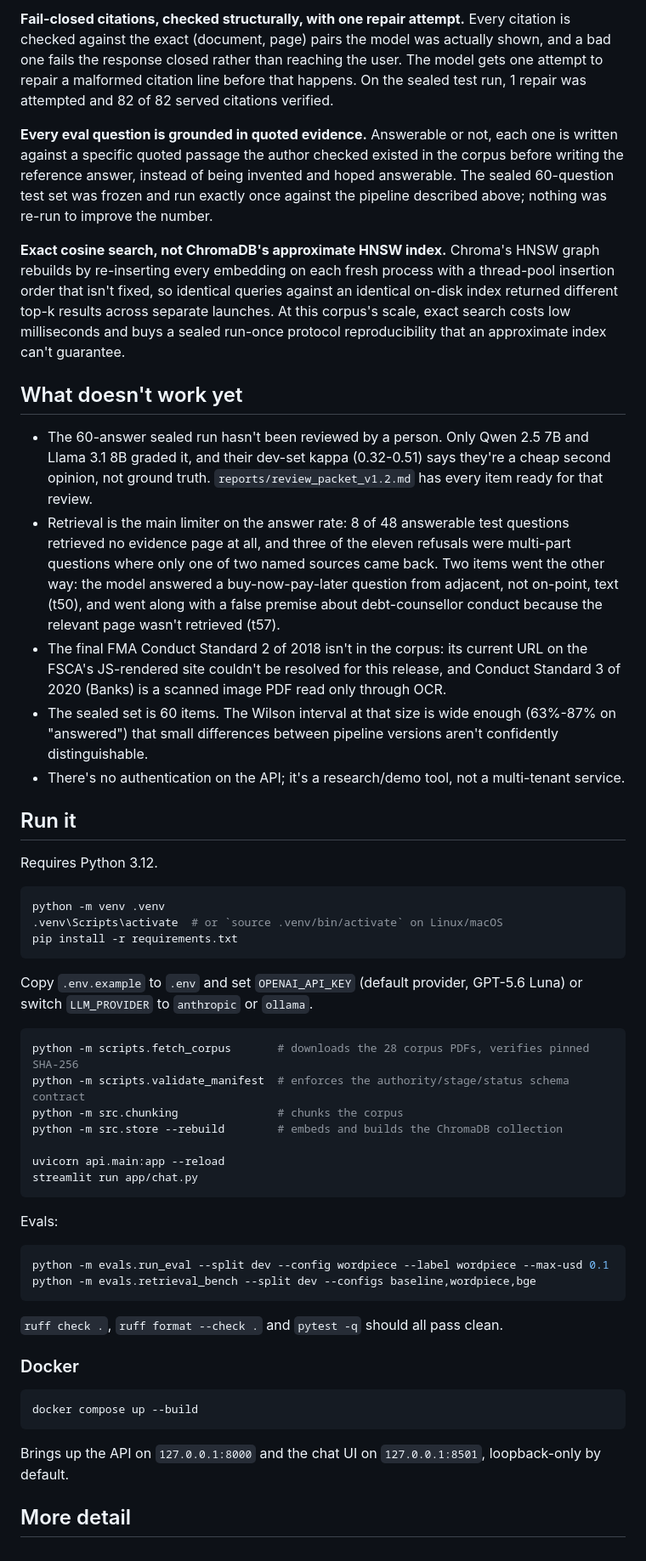
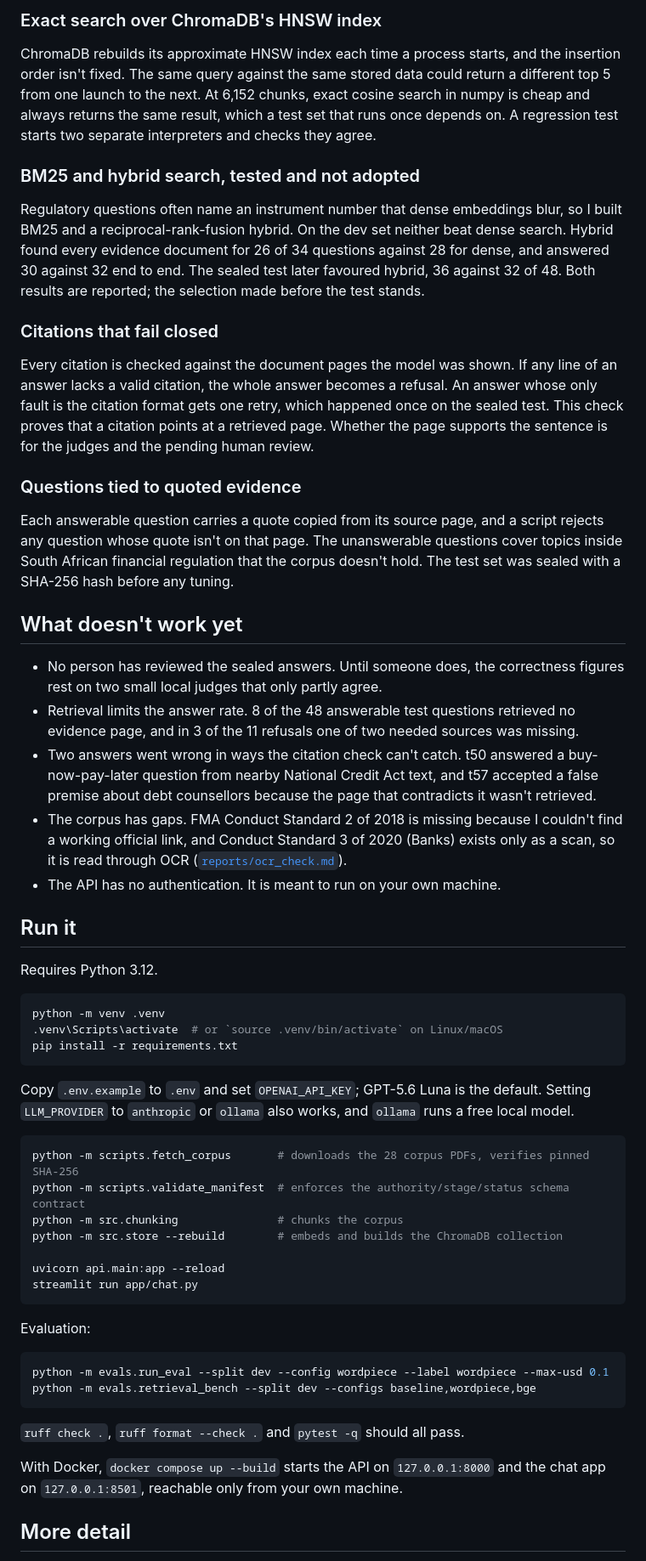
Before and after one commit to Aakashanil67/regrag-sa-finance, a Markdown page: README.md, the part around one of its changes. Shown at 85% size. Drawn GitHub-style.

Commit message:
docs: tighten the readme and correct the retrieval and review claims

````diff
--- a/README.md
+++ b/README.md
@@ -97,38 +104,48 @@ the newer technique. A negative result, but a measured one, not a guess.
 
-**Fail-closed citations, checked structurally, with one repair attempt.** Every citation is checked against
-the exact (document, page) pairs the model was actually shown,
-and a bad one fails the response closed rather than reaching the user. The model gets one
-attempt to repair a malformed citation line before that happens. On the sealed test run, 1 repair
-was attempted and 82 of 82 served citations verified.
+### Exact search over ChromaDB's HNSW index
 
-**Every eval question is grounded in quoted evidence.** Answerable or not, each one is written
-against a specific quoted passage the author
-checked existed in the corpus before writing the reference answer, instead of being invented and
-hoped answerable. The sealed 60-question test set was frozen and run exactly once against
-the pipeline described above; nothing was re-run to improve the number.
+ChromaDB rebuilds its approximate HNSW index each time a process starts, and the insertion order
+isn't fixed. The same query against the same stored data could return a different top 5 from one
+launch to the next. At 6,152 chunks, exact cosine search in numpy is cheap and always returns the
+same result, which a test set that runs once depends on. A regression test starts two separate
+interpreters and checks they agree.
 
-**Exact cosine search, not ChromaDB's approximate HNSW index.** Chroma's HNSW graph rebuilds by re-inserting every embedding on each fresh
-process with a thread-pool insertion order that isn't fixed, so identical queries against an
-identical on-disk index returned different top-k results across separate launches. At this
-corpus's scale, exact search costs low milliseconds and buys a sealed run-once protocol
-reproducibility that an approximate index can't guarantee.
+### BM25 and hybrid search, tested and not adopted
+
+Regulatory questions often name an instrument number that dense embeddings blur, so I built BM25
+and a reciprocal-rank-fusion hybrid. On the dev set neither beat dense search. Hybrid found every
+evidence document for 26 of 34 questions against 28 for dense, and answered 30 against 32 end to
+end. The sealed test later favoured hybrid, 36 against 32 of 48. Both results are reported; the
+selection made before the test stands.
+
+### Citations that fail closed
+
+Every citation is checked against the document pages the model was shown. If any line of an answer
+lacks a valid citation, the whole answer becomes a refusal. An answer whose only fault is the
+citation format gets one retry, which happened once on the sealed test. This check proves that a
+citation points at a retrieved page. Whether the page supports the sentence is for the judges and
+the pending human review.
+
+### Questions tied to quoted evidence
+
+Each answerable question carries a quote copied from its source page, and a script rejects any
+question whose quote isn't on that page. The unanswerable questions cover topics inside South
+African financial regulation that the corpus doesn't hold. The test set was sealed with a SHA-256
+hash before any tuning.
 
 ## What doesn't work yet
 
-- The 60-answer sealed run hasn't been reviewed by a person. Only Qwen 2.5 7B and Llama 3.1 8B
-  graded it, and their dev-set kappa (0.32-0.51) says they're a cheap second opinion, not ground
-  truth. `reports/review_packet_v1.2.md` has every item ready for that review.
-- Retrieval is the main limiter on the answer rate: 8 of 48 answerable test questions retrieved no
-  evidence page at all, and three of the eleven refusals were multi-part questions where only one
-  of two named sources came back. Two items went the other way: the model answered a
-  buy-now-pay-later question from adjacent, not on-point, text (t50), and went along with a false
-  premise about debt-counsellor conduct because the relevant page wasn't retrieved (t57).
-- The final FMA Conduct Standard 2 of 2018 isn't in the corpus: its current URL on the FSCA's
-  JS-rendered site couldn't be resolved for this release, and Conduct Standard 3 of 2020 (Banks)
-  is a scanned image PDF read only through OCR.
-- The sealed set is 60 items. The Wilson interval at that size is wide enough (63%-87% on
-  "answered") that small differences between pipeline versions aren't confidently distinguishable.
-- There's no authentication on the API; it's a research/demo tool, not a multi-tenant service.
+- No person has reviewed the sealed answers. Until someone does, the correctness figures rest on
+  two small local judges that only partly agree.
+- Retrieval limits the answer rate. 8 of the 48 answerable test questions retrieved no evidence
+  page, and in 3 of the 11 refusals one of two needed sources was missing.
+- Two answers went wrong in ways the citation check can't catch. t50 answered a buy-now-pay-later
+  question from nearby National Credit Act text, and t57 accepted a false premise about debt
+  counsellors because the page that contradicts it wasn't retrieved.
+- The corpus has gaps. FMA Conduct Standard 2 of 2018 is missing because I couldn't find a working
+  official link, and Conduct Standard 3 of 2020 (Banks) exists only as a scan, so it is read through
+  OCR ([`reports/ocr_check.md`](reports/ocr_check.md)).
+- The API has no authentication. It is meant to run on your own machine.
 
 ## Run it
 
@@ -140,8 +157,8 @@ python -m venv .venv
 pip install -r requirements.txt
 ```
 
-Copy `.env.example` to `.env` and set `OPENAI_API_KEY` (default provider, GPT-5.6 Luna) or switch
-`LLM_PROVIDER` to `anthropic` or `ollama`.
+Copy `.env.example` to `.env` and set `OPENAI_API_KEY`; GPT-5.6 Luna is the default. Setting
+`LLM_PROVIDER` to `anthropic` or `ollama` also works, and `ollama` runs a free local model.
 
 ```bash
 python -m scripts.fetch_corpus       # downloads the 28 corpus PDFs, verifies pinned SHA-256
@@ -153,23 +170,17 @@ uvicorn api.main:app --reload
 streamlit run app/chat.py
 ```
 
-Evals:
+Evaluation:
 
 ```bash
 python -m evals.run_eval --split dev --config wordpiece --label wordpiece --max-usd 0.1
 python -m evals.retrieval_bench --split dev --configs baseline,wordpiece,bge
 ```
 
-`ruff check .`, `ruff format --check .` and `pytest -q` should all pass clean.
+`ruff check .`, `ruff format --check .` and `pytest -q` should all pass.
 
-### Docker
-
-```bash
-docker compose up --build
-```
-
-Brings up the API on `127.0.0.1:8000` and the chat UI on `127.0.0.1:8501`, loopback-only by
-default.
+With Docker, `docker compose up --build` starts the API on `127.0.0.1:8000` and the chat app on
+`127.0.0.1:8501`, reachable only from your own machine.
 
 ## More detail
 
````
Also changed, not shown: other parts of README.md (+58 -46 lines).
